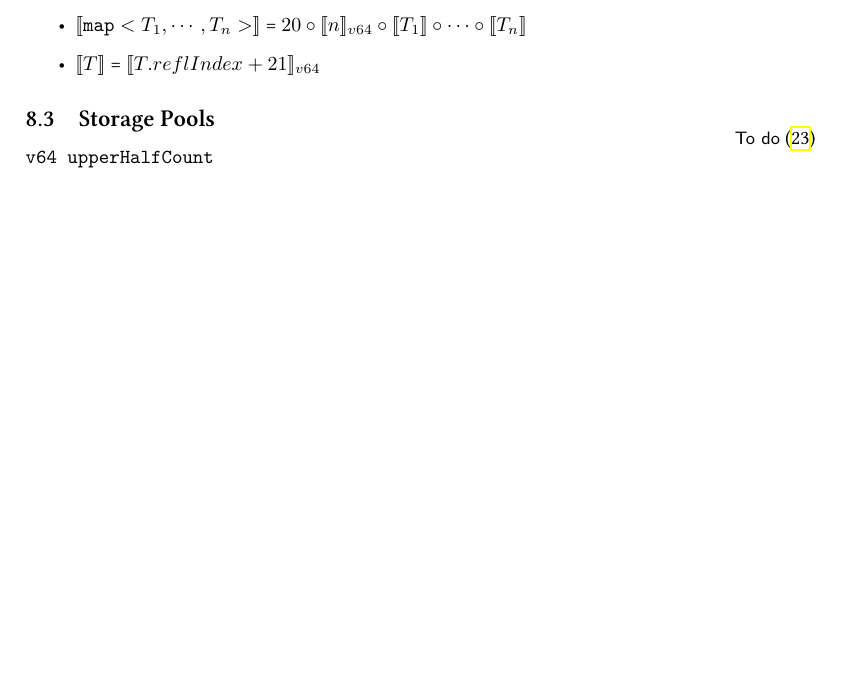
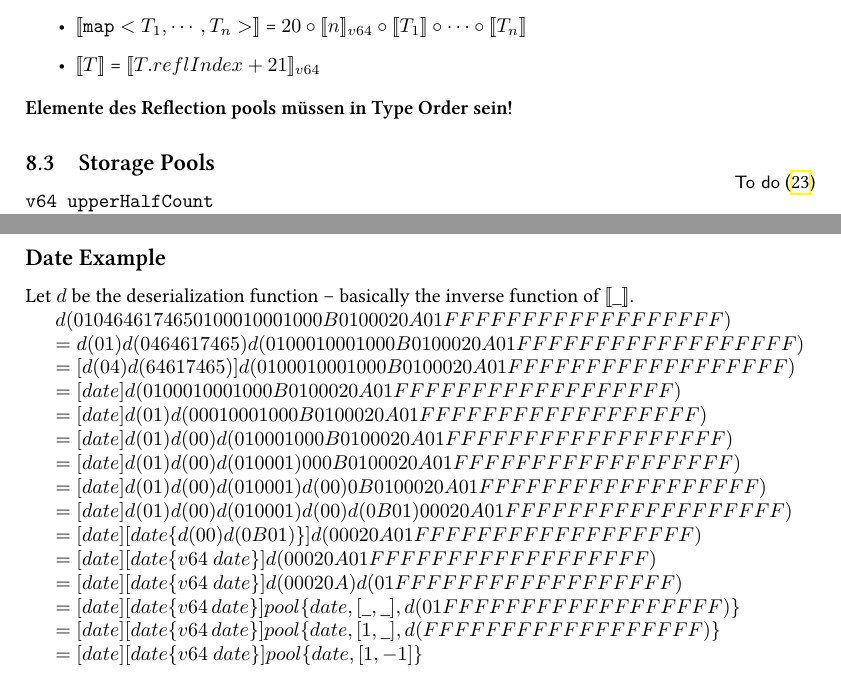
Before and after one commit to skill-lang/skill, a LaTeX paper (paper/skill.tex, which reads paper/parts/serialization.tex): part of page 19 of 32 before the commit and two parts of pages 19 and 22 of 33 after it, the two joined at a grey line, cut so that both start at the same text, the shorter picture padded with empty space. Compiled offline with XeLaTeX.

Commit message:
added some constraint on the reflection pool

```diff
--- a/paper/parts/serialization.tex
+++ b/paper/parts/serialization.tex
@@ -50,7 +50,7 @@ so funktioniert die serialisierung des reflection pools (indices beschreiben den
  \item \den{T} = $\den{T.reflIndex + 21}_{v64}$
 
 \end{itemize}
-
+\textbf{Elemente des Reflection pools müssen in Type Order sein!}
 
 
 \subsection{Storage Pools}
@@ -268,3 +268,37 @@ The general strategy is:
  \item the type structure is reconstructed while the pools are copied into memory
  \item objects are reconstructed
 \end{itemize}
+
+\subsection*{Date Example}
+
+Let $d$ be the deserialization function -- basically the inverse function of \den{\_}.
+
+$d(01 04 64 61  74 65 01 00  01 00 01 00  0B 01 00 02  0A 01 FF FF  FF FF FF FF  FF FF FF)$
+
+$=d(01)d(04 64 61  74 65)d(01 00  01 00 01 00  0B 01 00 02  0A 01 FF FF  FF FF FF FF  FF FF FF)$
+
+$=[d(04) d(64 61  74 65)] d(01 00  01 00 01 00  0B 01 00 02  0A 01 FF FF  FF FF FF FF  FF FF FF)$
+
+$=[date] d(01 00  01 00 01 00  0B 01 00 02  0A 01 FF FF  FF FF FF FF  FF FF FF)$
+
+$=[date] d(01) d(00  01 00 01 00  0B 01 00 02  0A 01 FF FF  FF FF FF FF  FF FF FF)$
+
+$=[date] d(01) d(00) d(01 00 01 00  0B 01 00 02  0A 01 FF FF  FF FF FF FF  FF FF FF)$
+
+$=[date] d(01) d(00) d(01 00 01) 00  0B 01 00 02  0A 01 FF FF  FF FF FF FF  FF FF FF)$
+
+$=[date] d(01) d(00) d(01 00 01) d(00) 0B 01 00 02  0A 01 FF FF  FF FF FF FF  FF FF FF)$
+
+$=[date] d(01) d(00) d(01 00 01) d(00) d(0B 01) 00 02  0A 01 FF FF  FF FF FF FF  FF FF FF)$
+
+$=[date] [date \{d(00) d(0B 01)\}] d(00 02 0A 01 FF FF  FF FF FF FF  FF FF FF)$
+
+$=[date] [date \{v64\ date\}] d(00 02 0A 01 FF FF  FF FF FF FF  FF FF FF)$
+
+$=[date] [date \{v64\ date\}] d(00 02 0A) d(01 FF FF  FF FF FF FF  FF FF FF)$
+
+$=[date] [date \{v64\ date\}] pool\{date, [\_,\_], d(01 FF FF  FF FF FF FF  FF FF FF)\}$
+
+$=[date] [date \{v64\ date\}] pool\{date, [1,\_], d(FF FF  FF FF FF FF  FF FF FF)\}$
+
+$=[date] [date \{v64\ date\}] pool\{date, [1,-1]\}$
```
Also changed, not shown: paper/skill.pdf, paper/parts/serialization.tex (4 more changed lines), 1 other file.
